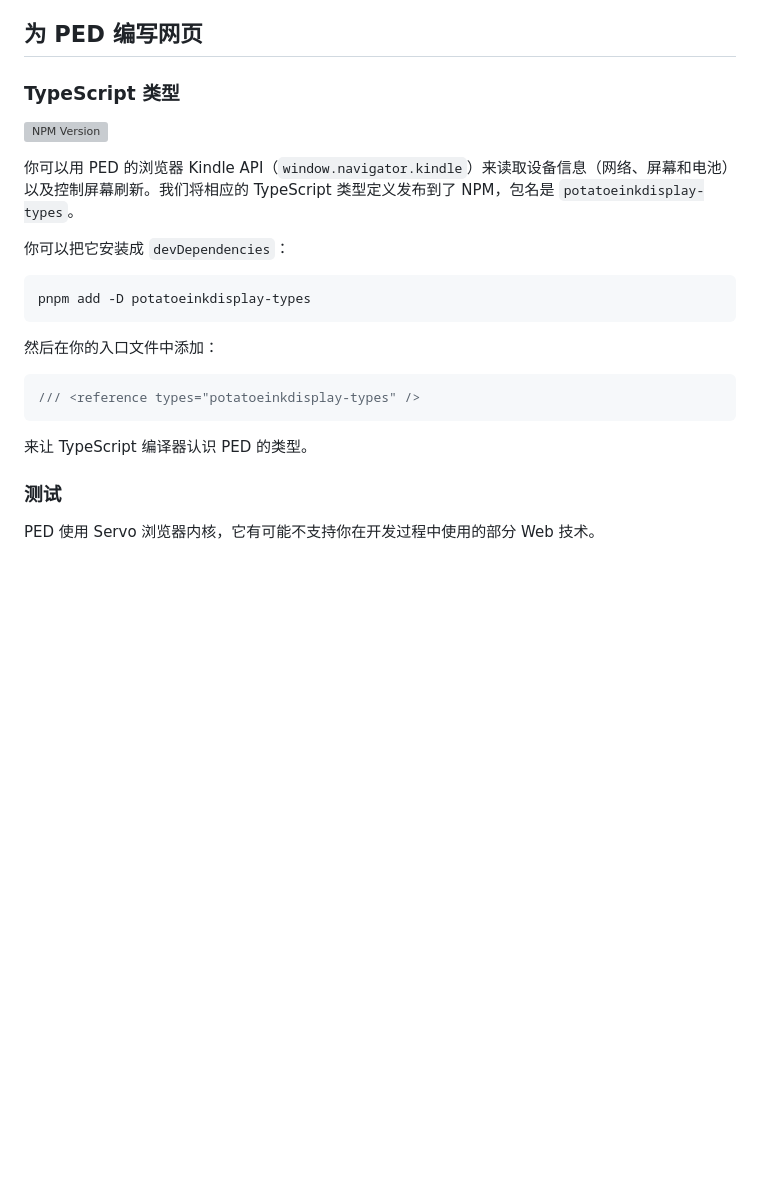
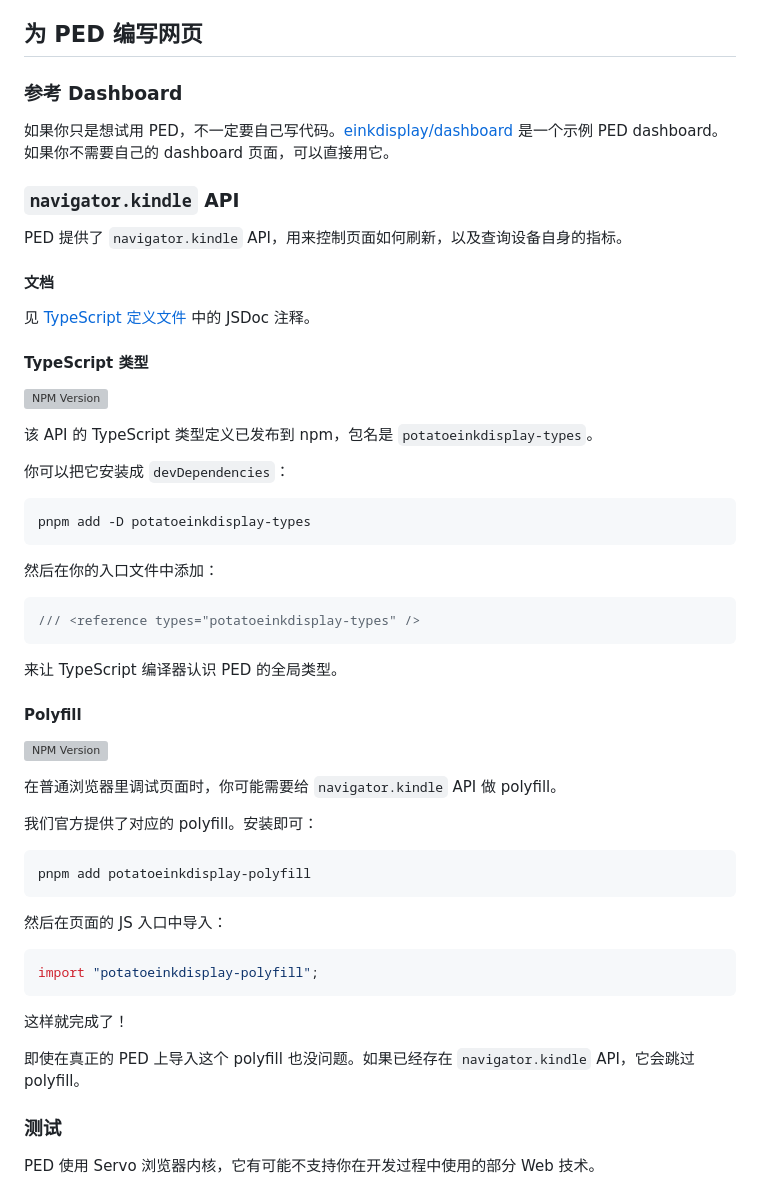
Before and after one commit to einkdisplay/ped, a Markdown page: README.zh.md, the part around the change. Drawn GitHub-style; blank space fills up the shorter version; grey boxes are pictures that could not be loaded.

Commit message:
Sync Chinese README

````diff
--- a/README.zh.md
+++ b/README.zh.md
@@ -74,12 +74,24 @@ orientation = "landscape"
 
 ## 为 PED 编写网页
 
-### TypeScript 类型
+### 参考 Dashboard
+
+如果你只是想试用 PED，不一定要自己写代码。[einkdisplay/dashboard](https://github.com/einkdisplay/dashboard)
+是一个示例 PED dashboard。如果你不需要自己的 dashboard 页面，可以直接用它。
+
+### `navigator.kindle` API
+
+PED 提供了 `navigator.kindle` API，用来控制页面如何刷新，以及查询设备自身的指标。
+
+#### 文档
+
+见 [TypeScript 定义文件](./js-binding/index.d.ts) 中的 JSDoc 注释。
+
+#### TypeScript 类型
 
 [![NPM Version](https://img.shields.io/npm/v/potatoeinkdisplay-types)](https://npmjs.com/package/potatoeinkdisplay-types)
 
-你可以用 PED 的浏览器 Kindle API（`window.navigator.kindle`）来读取设备信息（网络、屏幕和电池）以及控制屏幕刷新。我们将相应的 TypeScript
-类型定义发布到了 NPM，包名是 `potatoeinkdisplay-types`。
+该 API 的 TypeScript 类型定义已发布到 npm，包名是 `potatoeinkdisplay-types`。
 
 你可以把它安装成 `devDependencies`：
 
@@ -93,7 +105,29 @@ pnpm add -D potatoeinkdisplay-types
 /// <reference types="potatoeinkdisplay-types" />
 ```
 
-来让 TypeScript 编译器认识 PED 的类型。
+来让 TypeScript 编译器认识 PED 的全局类型。
+
+#### Polyfill
+
+[![NPM Version](https://img.shields.io/npm/v/potatoeinkdisplay-polyfill)](https://npmjs.com/package/potatoeinkdisplay-polyfill)
+
+在普通浏览器里调试页面时，你可能需要给 `navigator.kindle` API 做 polyfill。
+
+我们官方提供了对应的 polyfill。安装即可：
+
+```bash
+pnpm add potatoeinkdisplay-polyfill
+```
+
+然后在页面的 JS 入口中导入：
+
+```typescript
+import "potatoeinkdisplay-polyfill";
+```
+
+这样就完成了！
+
+即使在真正的 PED 上导入这个 polyfill 也没问题。如果已经存在 `navigator.kindle` API，它会跳过 polyfill。
 
 ### 测试
 
````
Also changed, not shown: README.md (+2 -0 lines).
